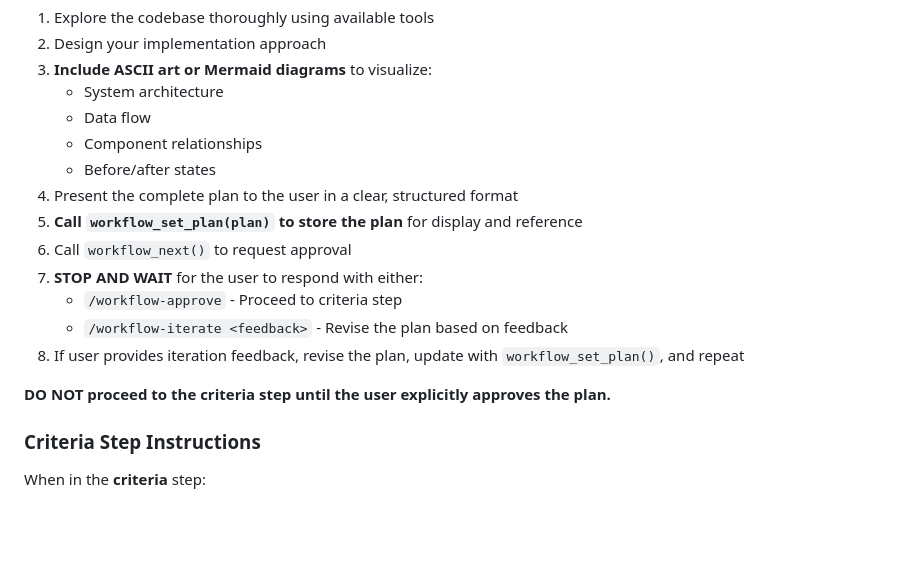
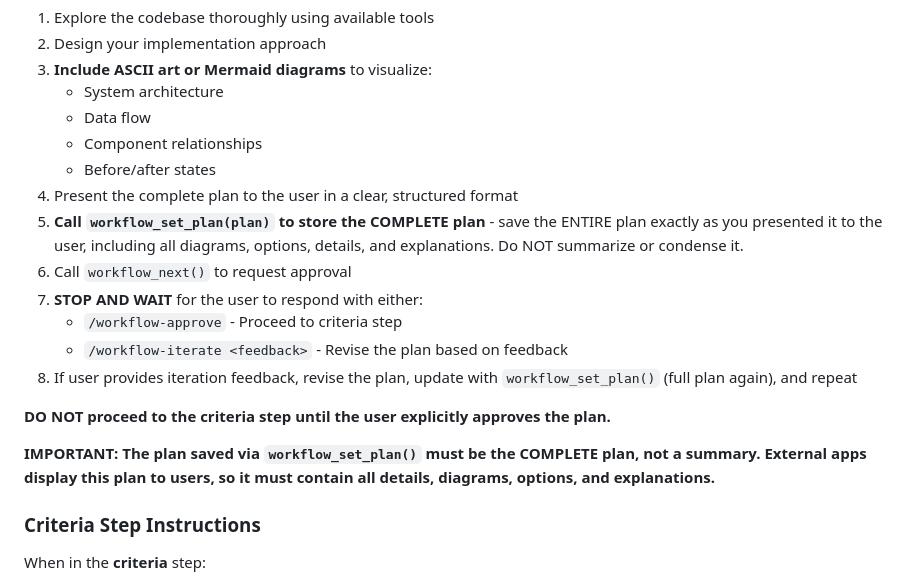
Before and after one commit to kwnath/test-flow, a Markdown page: CLAUDE.md, the part around the change. GitHub-like rendering; blank space fills up the shorter version.

```diff
--- a/CLAUDE.md
+++ b/CLAUDE.md
@@ -80,14 +80,16 @@ When in the **plan** step:
    - Component relationships
    - Before/after states
 4. Present the complete plan to the user in a clear, structured format
-5. **Call `workflow_set_plan(plan)` to store the plan** for display and reference
+5. **Call `workflow_set_plan(plan)` to store the COMPLETE plan** - save the ENTIRE plan exactly as you presented it to the user, including all diagrams, options, details, and explanations. Do NOT summarize or condense it.
 6. Call `workflow_next()` to request approval
 7. **STOP AND WAIT** for the user to respond with either:
    - `/workflow-approve` - Proceed to criteria step
    - `/workflow-iterate <feedback>` - Revise the plan based on feedback
-8. If user provides iteration feedback, revise the plan, update with `workflow_set_plan()`, and repeat
+8. If user provides iteration feedback, revise the plan, update with `workflow_set_plan()` (full plan again), and repeat
 
 **DO NOT proceed to the criteria step until the user explicitly approves the plan.**
+
+**IMPORTANT: The plan saved via `workflow_set_plan()` must be the COMPLETE plan, not a summary. External apps display this plan to users, so it must contain all details, diagrams, options, and explanations.**
 
 ### Criteria Step Instructions
 
```
Also changed, not shown: skills/commands/workflow-start.md (+3 -2 lines).
